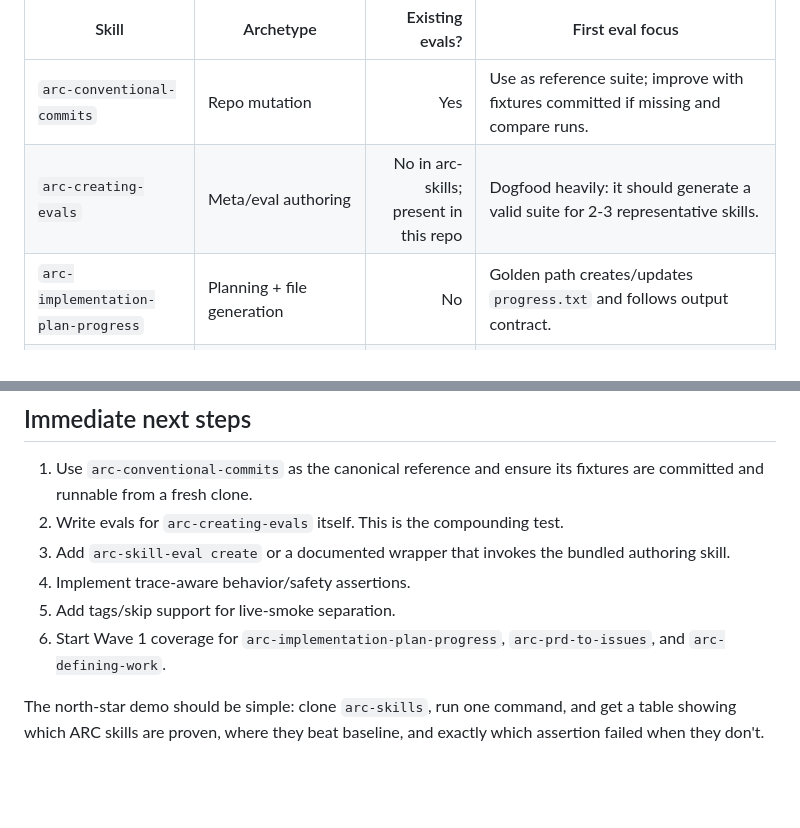
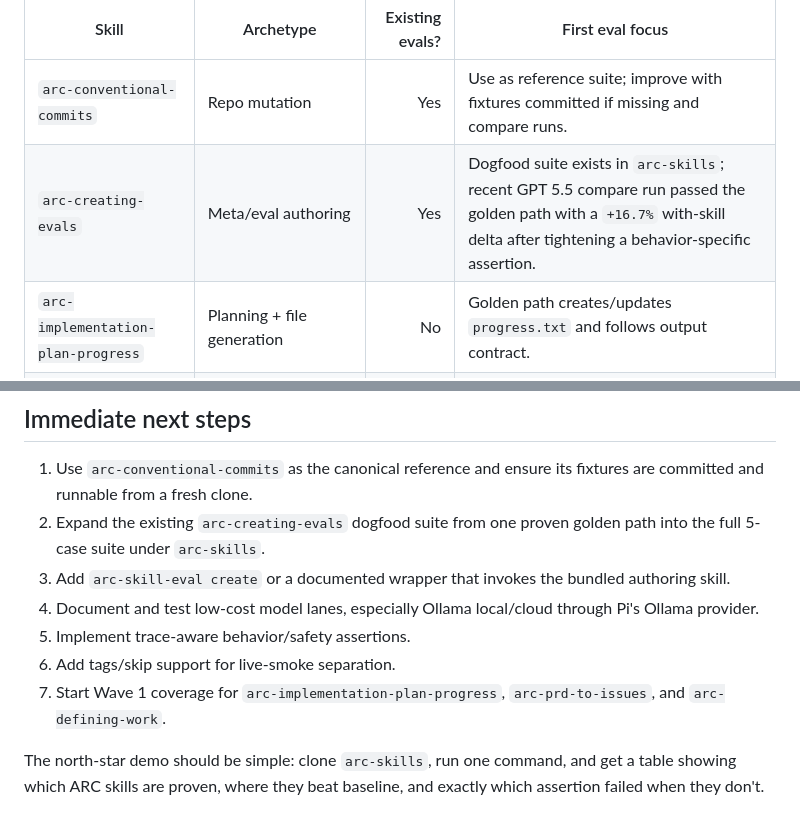
Before and after one commit to andysolomon/arc-skill-eval, a Markdown page: docs/skill-eval-authoring-debrief.md, 2 parts joined by grey strips. Rendered like a GitHub page; blank space fills up the shorter version.

```diff
--- a/docs/skill-eval-authoring-debrief.md
+++ b/docs/skill-eval-authoring-debrief.md
@@ -326,7 +326,7 @@ Current inventory from `andysolomon/arc-skills`:
 | Skill | Archetype | Existing evals? | First eval focus |
 | --- | --- | ---: | --- |
 | `arc-conventional-commits` | Repo mutation | Yes | Use as reference suite; improve with fixtures committed if missing and compare runs. |
-| `arc-creating-evals` | Meta/eval authoring | No in arc-skills; present in this repo | Dogfood heavily: it should generate a valid suite for 2-3 representative skills. |
+| `arc-creating-evals` | Meta/eval authoring | Yes | Dogfood suite exists in `arc-skills`; recent GPT 5.5 compare run passed the golden path with a `+16.7%` with-skill delta after tightening a behavior-specific assertion. |
 | `arc-implementation-plan-progress` | Planning + file generation | No | Golden path creates/updates `progress.txt` and follows output contract. |
 | `arc-ideabrowser-openclaw-flow` | Browser/data extraction + specs | No | Offline fixture from scraped idea page -> deterministic scaffold spec. |
 | `arc-project-deploy-portfolio-sync` | Deployment workflow | No | Dry-run plan verifies Vercel + portfolio update sequence without credentials. |
@@ -561,10 +561,11 @@ A skill is "eval-ready" when:
 ## Immediate next steps
 
 1. Use `arc-conventional-commits` as the canonical reference and ensure its fixtures are committed and runnable from a fresh clone.
-2. Write evals for `arc-creating-evals` itself. This is the compounding test.
+2. Expand the existing `arc-creating-evals` dogfood suite from one proven golden path into the full 5-case suite under `arc-skills`.
 3. Add `arc-skill-eval create` or a documented wrapper that invokes the bundled authoring skill.
-4. Implement trace-aware behavior/safety assertions.
-5. Add tags/skip support for live-smoke separation.
-6. Start Wave 1 coverage for `arc-implementation-plan-progress`, `arc-prd-to-issues`, and `arc-defining-work`.
+4. Document and test low-cost model lanes, especially Ollama local/cloud through Pi's Ollama provider.
+5. Implement trace-aware behavior/safety assertions.
+6. Add tags/skip support for live-smoke separation.
+7. Start Wave 1 coverage for `arc-implementation-plan-progress`, `arc-prd-to-issues`, and `arc-defining-work`.
 
 The north-star demo should be simple: clone `arc-skills`, run one command, and get a table showing which ARC skills are proven, where they beat baseline, and exactly which assertion failed when they don't.
```
Also changed, not shown: README.md (+49 -0 lines).
